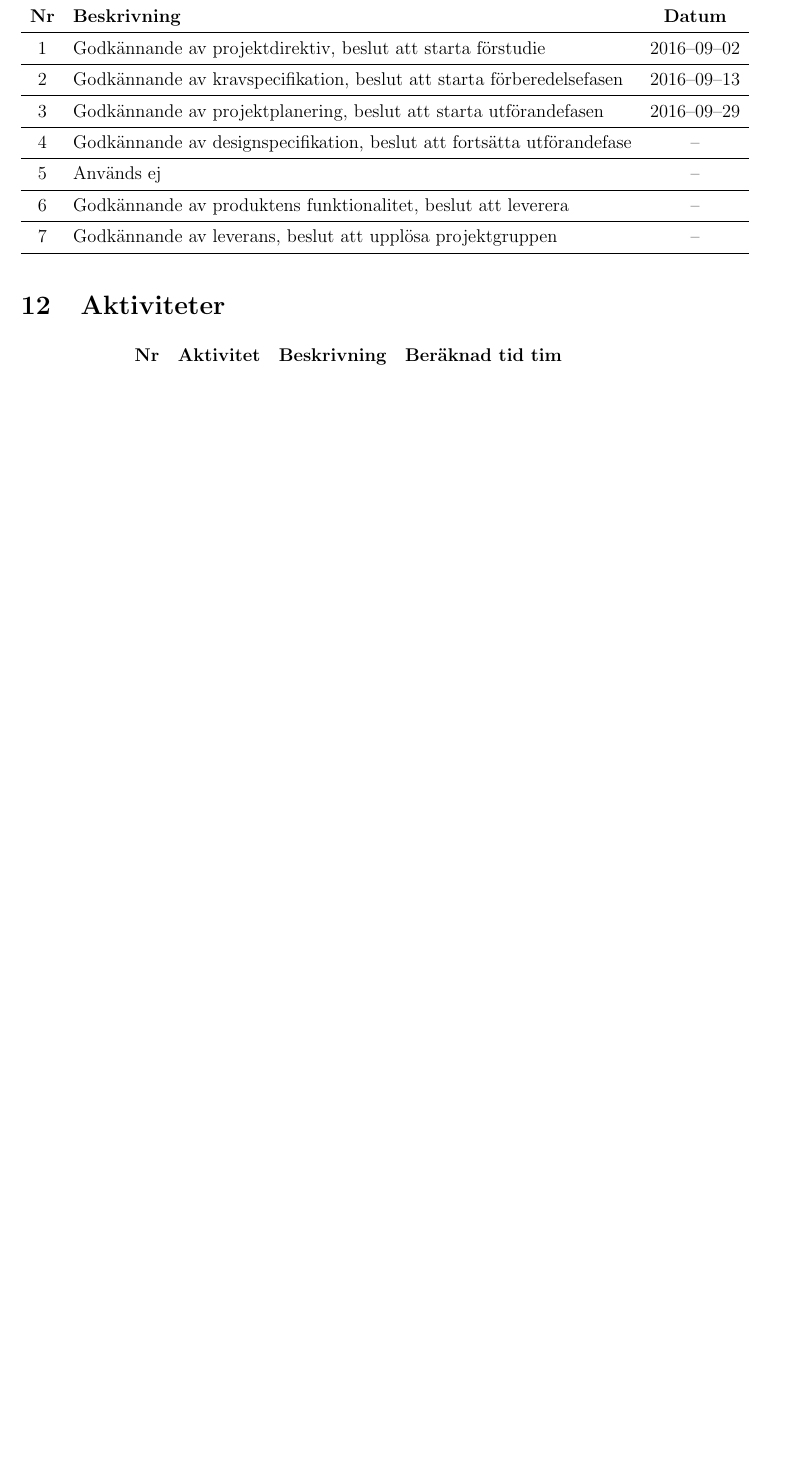
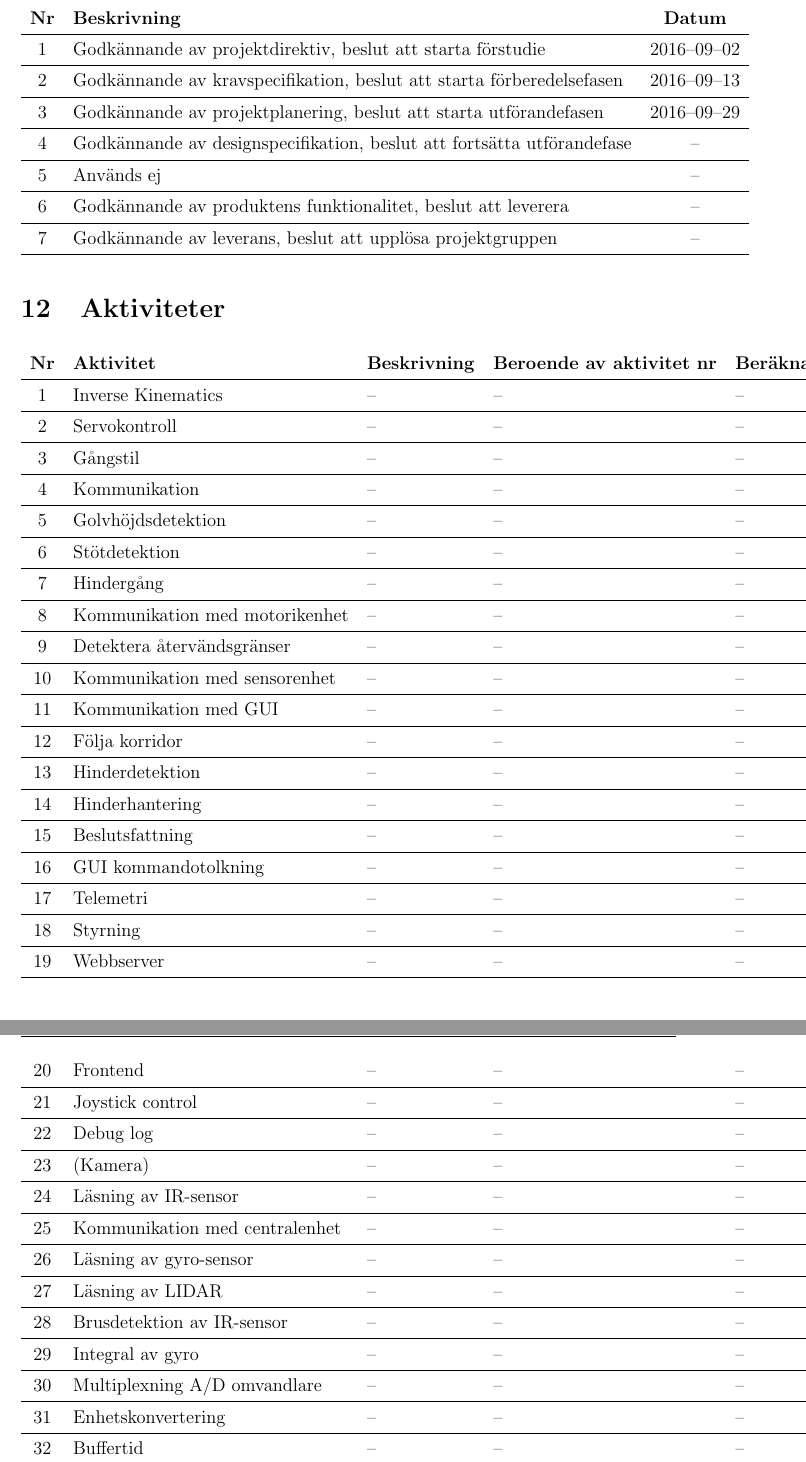
Before and after one commit to TheZoq2/LiTHe-Hex, a LaTeX document (documents/Projektplan/projektplan.tex): part of page 9 of 10 before the commit and two parts of pages 9 and 10 of 11 after it, the two joined at a grey line, cut so that both start at the same text, the shorter picture padded with empty space. Compiled offline with pdfLaTeX.

Commit message:
Added activities to Projektplan

```diff
--- a/documents/Projektplan/projektplan.tex
+++ b/documents/Projektplan/projektplan.tex
@@ -357,6 +357,38 @@
 
 
 	\section{Aktiviteter}
-	\begin{longtable}[c]{ c l c l}
-		\textbf{Nr} & \textbf{Aktivitet} & \textbf{Beskrivning} & \textbf{Beräknad tid tim} \\ \midrule
-		\nextAktNr{} & & & \\ \midrule
+	\begin{longtable}[c]{ c l l l l}
+		\textbf{Nr} & \textbf{Aktivitet} & \textbf{Beskrivning} & \textbf{Beroende av aktivitet nr} & \textbf{Beräknad tid tim} \\ \midrule
+		\nextAktNr{} & Inverse Kinematics & -- & -- & -- \\ \midrule
+		\nextAktNr{} & Servokontroll & -- & -- & -- \\ \midrule
+		\nextAktNr{} & Gångstil & -- & -- & -- \\ \midrule
+		\nextAktNr{} & Kommunikation & -- & -- & -- \\ \midrule
+		\nextAktNr{} & Golvhöjdsdetektion & -- & -- & -- \\ \midrule
+		\nextAktNr{} & Stötdetektion & -- & -- & -- \\ \midrule
+		\nextAktNr{} & Hindergång & -- & -- & -- \\ \midrule
+		\nextAktNr{} & Kommunikation med motorikenhet & -- & -- & -- \\ \midrule
+		\nextAktNr{} & Detektera återvändsgränser & -- & -- & -- \\ \midrule
+		\nextAktNr{} & Kommunikation med sensorenhet & -- & -- & -- \\ \midrule
+		\nextAktNr{} & Kommunikation med GUI & -- & -- & -- \\ \midrule
+		\nextAktNr{} & Följa korridor & -- & -- & -- \\ \midrule
+		\nextAktNr{} & Hinderdetektion & -- & -- & -- \\ \midrule
+		\nextAktNr{} & Hinderhantering & -- & -- & -- \\ \midrule
+		\nextAktNr{} & Beslutsfattning & -- & -- & -- \\ \midrule
+		\nextAktNr{} & GUI kommandotolkning & -- & -- & -- \\ \midrule
+		\nextAktNr{} & Telemetri & -- & -- & -- \\ \midrule
+		\nextAktNr{} & Styrning & -- & -- & -- \\ \midrule
+		\nextAktNr{} & Webbserver & -- & -- & -- \\ \midrule
+		\nextAktNr{} & Frontend & -- & -- & -- \\ \midrule
+		\nextAktNr{} & Joystick control & -- & -- & -- \\ \midrule
+		\nextAktNr{} & Debug log & -- & -- & -- \\ \midrule
+		\nextAktNr{} & (Kamera) & -- & -- & -- \\ \midrule
+		\nextAktNr{} & Läsning av IR-sensor & -- & -- & -- \\ \midrule
+		\nextAktNr{} & Kommunikation med centralenhet & -- & -- & -- \\ \midrule
+		\nextAktNr{} & Läsning av gyro-sensor & -- & -- & -- \\ \midrule
+		\nextAktNr{} & Läsning av LIDAR & -- & -- & -- \\ \midrule
+		\nextAktNr{} & Brusdetektion av IR-sensor & -- & -- & -- \\ \midrule
+		\nextAktNr{} & Integral av gyro & -- & -- & -- \\ \midrule
+		\nextAktNr{} & Multiplexning A/D omvandlare & -- & -- & -- \\ \midrule
+		\nextAktNr{} & Enhetskonvertering & -- & -- & -- \\ \midrule
+		\nextAktNr{} & Buffertid & -- & -- & -- \\ \midrule
+		\nextAktNr{} & Projektmöten & -- & -- & -- \\ \midrule
```
Also changed, not shown: documents/Projektplan/projektplan.tex (8 more changed lines).
